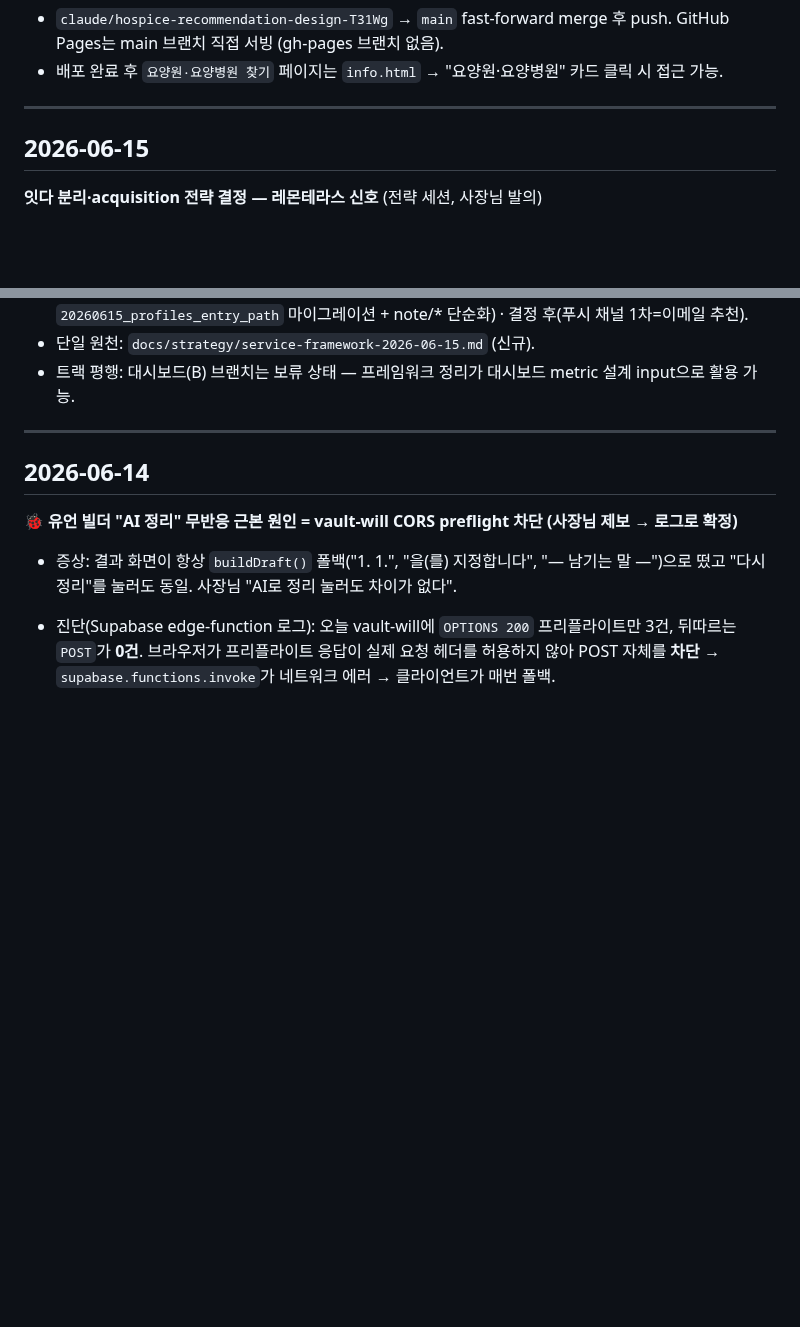
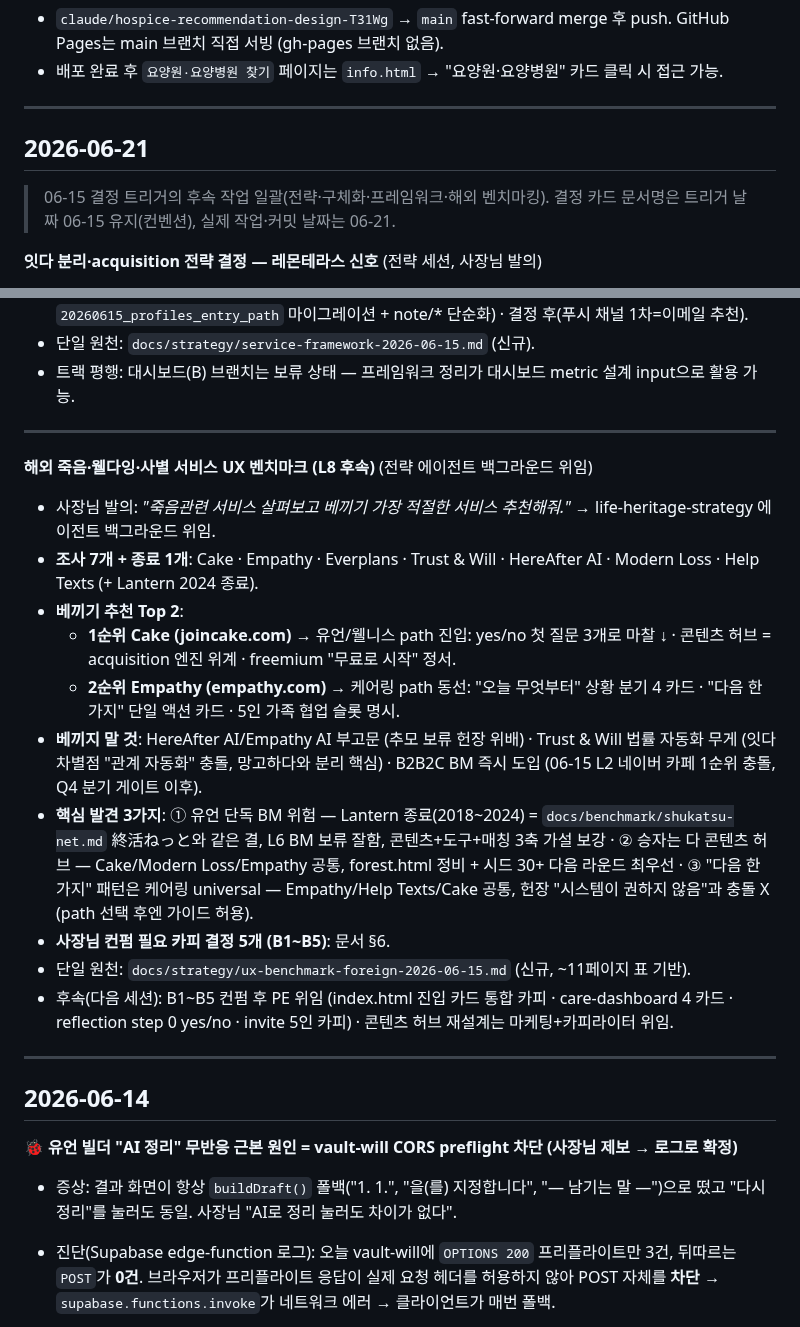
Before and after one commit to suechoi033-private/life-heritage-v2, a Markdown page: docs/worklog.md, 2 parts joined by grey strips. Drawn GitHub-style; blank space fills up the shorter version.

```diff
--- a/docs/worklog.md
+++ b/docs/worklog.md
@@ -49,7 +49,9 @@
 
 ---
 
-## 2026-06-15
+## 2026-06-21
+
+> 06-15 결정 트리거의 후속 작업 일괄(전략·구체화·프레임워크·해외 벤치마킹). 결정 카드 문서명은 트리거 날짜 06-15 유지(컨벤션), 실제 작업·커밋 날짜는 06-21.
 
 **잇다 분리·acquisition 전략 결정 — 레몬테라스 신호** (전략 세션, 사장님 발의)
 - 사장님이 직접 본 네이버 카페 **레몬테라스** "유언/유서" 검색 결과 캡쳐 2건이 단일 원천. 카페 회원 3,016,256명(여성, 1966~2006년생), 22년 된 메가카페. "유언" 검색 시 4가지 결: A.실무질문(답 없음) · B.부모 케어+유언 교집합 · C.본인 유언 의향 · D.뉴스/가십. → 한 카페에 두 페르소나 공존 = 잇다 케어링·유언 path 둘 다 정확 명중.
@@ -72,6 +74,20 @@
 - **PE 위임**: 즉시(orphan/중복 삭제 + sw.js APP_SHELL + legacy active map 7개 정리) · 후속(진입 카드 + `20260615_profiles_entry_path` 마이그레이션 + note/* 단순화) · 결정 후(푸시 채널 1차=이메일 추천).
 - 단일 원천: `docs/strategy/service-framework-2026-06-15.md` (신규).
 - 트랙 평행: 대시보드(B) 브랜치는 보류 상태 — 프레임워크 정리가 대시보드 metric 설계 input으로 활용 가능.
+
+---
+
+**해외 죽음·웰다잉·사별 서비스 UX 벤치마크 (L8 후속)** (전략 에이전트 백그라운드 위임)
+- 사장님 발의: *"죽음관련 서비스 살펴보고 베끼기 가장 적절한 서비스 추천해줘."* → life-heritage-strategy 에이전트 백그라운드 위임.
+- **조사 7개 + 종료 1개**: Cake · Empathy · Everplans · Trust & Will · HereAfter AI · Modern Loss · Help Texts (+ Lantern 2024 종료).
+- **베끼기 추천 Top 2**:
+  - **1순위 Cake (joincake.com)** → 유언/웰니스 path 진입: yes/no 첫 질문 3개로 마찰 ↓ · 콘텐츠 허브 = acquisition 엔진 위계 · freemium "무료로 시작" 정서.
+  - **2순위 Empathy (empathy.com)** → 케어링 path 동선: "오늘 무엇부터" 상황 분기 4 카드 · "다음 한 가지" 단일 액션 카드 · 5인 가족 협업 슬롯 명시.
+- **베끼지 말 것**: HereAfter AI/Empathy AI 부고문 (추모 보류 헌장 위배) · Trust & Will 법률 자동화 무게 (잇다 차별점 "관계 자동화" 충돌, 망고하다와 분리 핵심) · B2B2C BM 즉시 도입 (06-15 L2 네이버 카페 1순위 충돌, Q4 분기 게이트 이후).
+- **핵심 발견 3가지**: ① 유언 단독 BM 위험 — Lantern 종료(2018~2024) = `docs/benchmark/shukatsu-net.md` 終活ねっと와 같은 결, L6 BM 보류 잘함, 콘텐츠+도구+매칭 3축 가설 보강 · ② 승자는 다 콘텐츠 허브 — Cake/Modern Loss/Empathy 공통, forest.html 정비 + 시드 30+ 다음 라운드 최우선 · ③ "다음 한 가지" 패턴은 케어링 universal — Empathy/Help Texts/Cake 공통, 헌장 "시스템이 권하지 않음"과 충돌 X (path 선택 후엔 가이드 허용).
+- **사장님 컨펌 필요 카피 결정 5개 (B1~B5)**: 문서 §6.
+- 단일 원천: `docs/strategy/ux-benchmark-foreign-2026-06-15.md` (신규, ~11페이지 표 기반).
+- 후속(다음 세션): B1~B5 컨펌 후 PE 위임 (index.html 진입 카드 통합 카피 · care-dashboard 4 카드 · reflection step 0 yes/no · invite 5인 카피) · 콘텐츠 허브 재설계는 마케팅+카피라이터 위임.
 
 ---
 
```
Also changed, not shown: docs/strategy/ux-benchmark-foreign-2026-06-15.md (added, +370 -0 lines).
